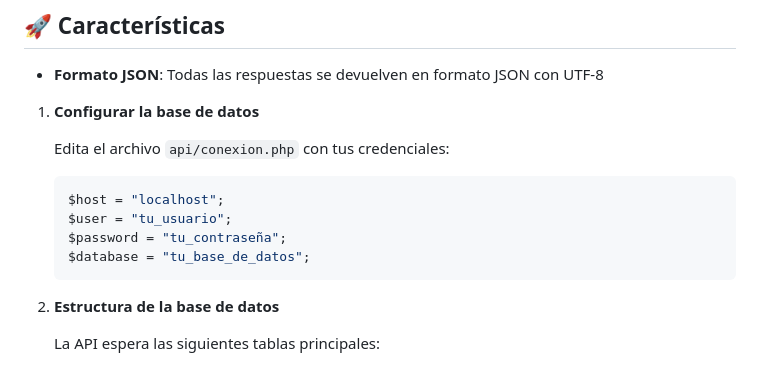
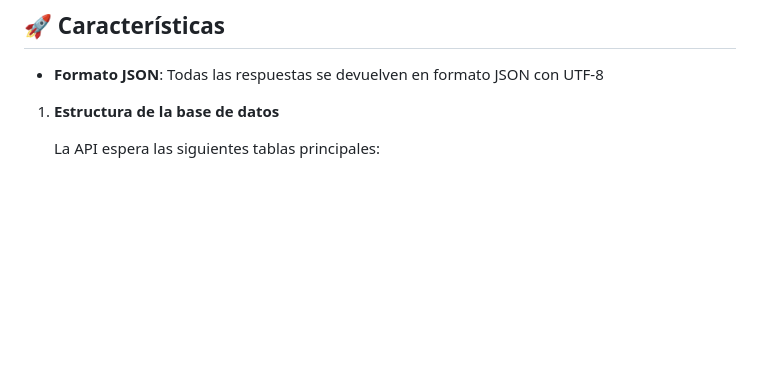
Before and after one commit to Nasuandrea/ProyectoClase, a Markdown page: backend/README.md, the part around the change. GitHub-like rendering; blank space fills up the shorter version.

Commit message:
Revise database setup section in README
Updated the README to change the section title and remove database configuration instructions.

````diff
--- a/backend/README.md
+++ b/backend/README.md
@@ -30,17 +30,7 @@ backend/
 - **Formato JSON**: Todas las respuestas se devuelven en formato JSON con UTF-8
 
 
-1. **Configurar la base de datos**
-
-   Edita el archivo `api/conexion.php` con tus credenciales:
-   ```php
-   $host = "localhost";
-   $user = "tu_usuario";
-   $password = "tu_contraseña";
-   $database = "tu_base_de_datos";
-   ```
-
-2. **Estructura de la base de datos**
+1. **Estructura de la base de datos**
 
    La API espera las siguientes tablas principales:
    - `users` - Información de usuarios/profesionales
````
